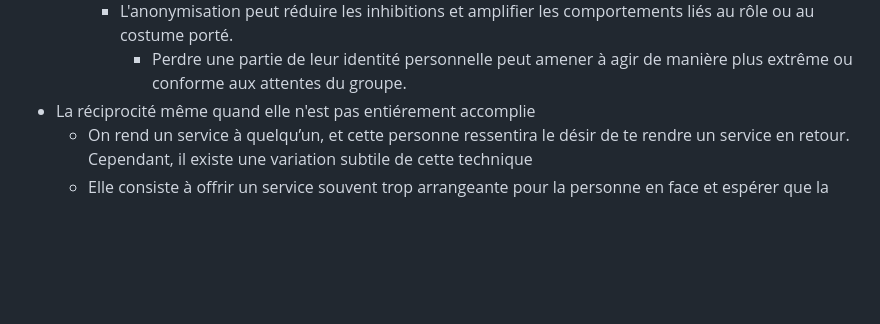
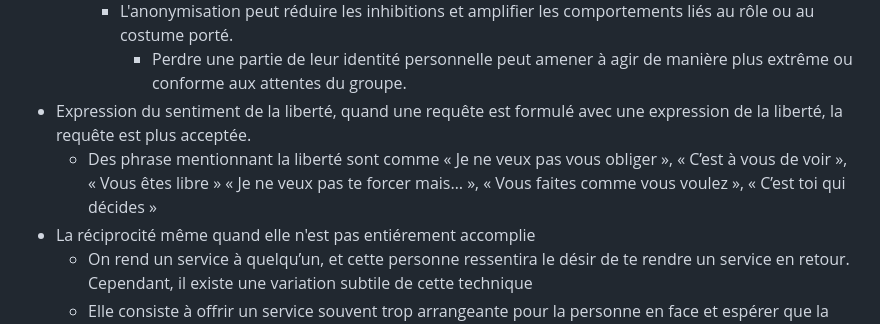
Before and after one commit to Navgner/TimeSword, a Markdown page: README.md, the part around the change. GitHub-like rendering; blank space fills up the shorter version.

```diff
--- a/README.md
+++ b/README.md
@@ -23,6 +23,8 @@ Les techniques de psychologie enseignées pour augmenter le taux d'acceptation d
   - Une personne qui met une tenu d'infirmier avec un masque pour être anonyme montre que la personne anonyme se comporte plus en tant qu'infirmier
     - L'anonymisation peut réduire les inhibitions et amplifier les comportements liés au rôle ou au costume porté.
       - Perdre une partie de leur identité personnelle peut amener à agir de manière plus extrême ou conforme aux attentes du groupe.
+- Expression du sentiment de la liberté, quand une requête est formulé avec une expression de la liberté, la requête est plus acceptée.
+  - Des phrase mentionnant la liberté sont comme  « Je ne veux pas vous obliger », « C’est à vous de voir », « Vous êtes libre » « Je ne veux pas te forcer mais… », « Vous faites comme vous voulez », « C’est toi qui décides »
 - La réciprocité même quand elle n'est pas entiérement accomplie
   - On rend un service à quelqu’un, et cette personne ressentira le désir de te rendre un service en retour. Cependant, il existe une variation subtile de cette technique
   - Elle consiste à offrir un service souvent trop arrangeante pour la personne en face et espérer que la personne refuse. Imaginez une personne avec un sac de pommes. On s'approches et demandes si on peut acheter une seule pomme pour dix fois son prix. La personne pourrait probablement refuser et finira même par  donner la pomme gratuitement, comme pour remercier du service qui allait être rendu, c'est-dire lui acheter une pomme pour dix fois son prix.
```
